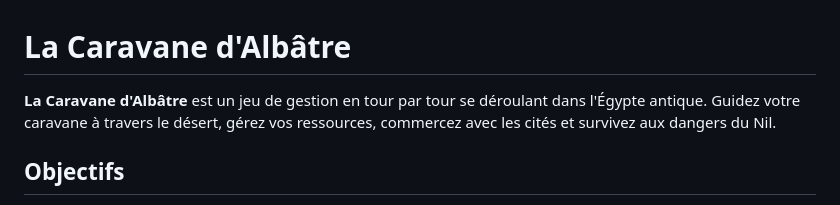
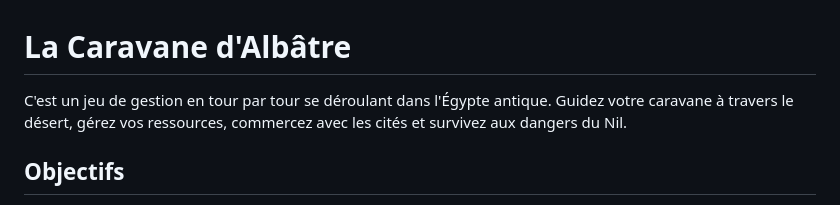
Before and after one commit to naima-beck/Jeux_caravane_albatre, a Markdown page: README.md, the part around the change. Rendered like a GitHub page.

```diff
--- a/README.md
+++ b/README.md
@@ -1,6 +1,6 @@
 # La Caravane d'Albâtre
 
-**La Caravane d'Albâtre** est un jeu de gestion en tour par tour se déroulant dans l'Égypte antique. Guidez votre caravane à travers le désert, gérez vos ressources, commercez avec les cités et survivez aux dangers du Nil.
+C'est un jeu de gestion en tour par tour se déroulant dans l'Égypte antique. Guidez votre caravane à travers le désert, gérez vos ressources, commercez avec les cités et survivez aux dangers du Nil.
 
 ## Objectifs
 
```
